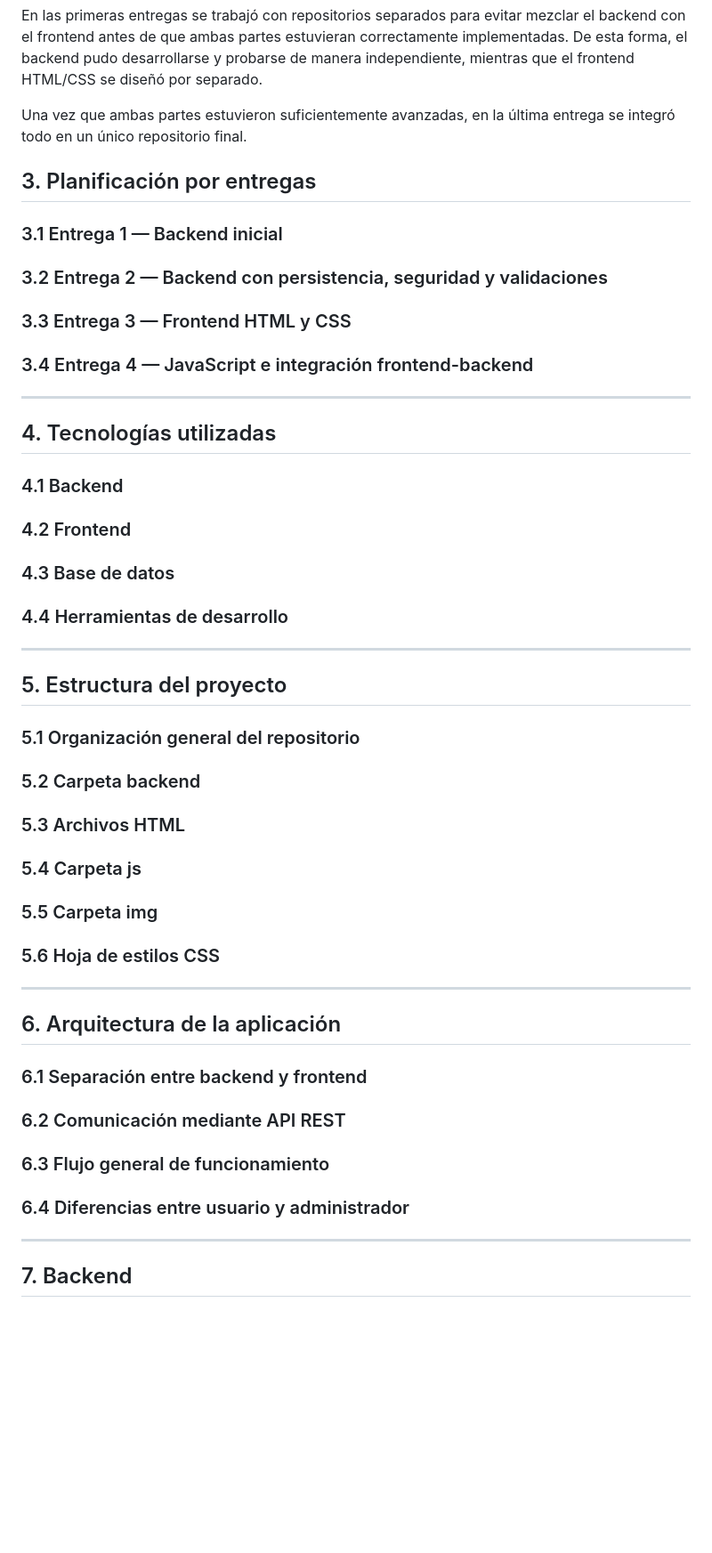
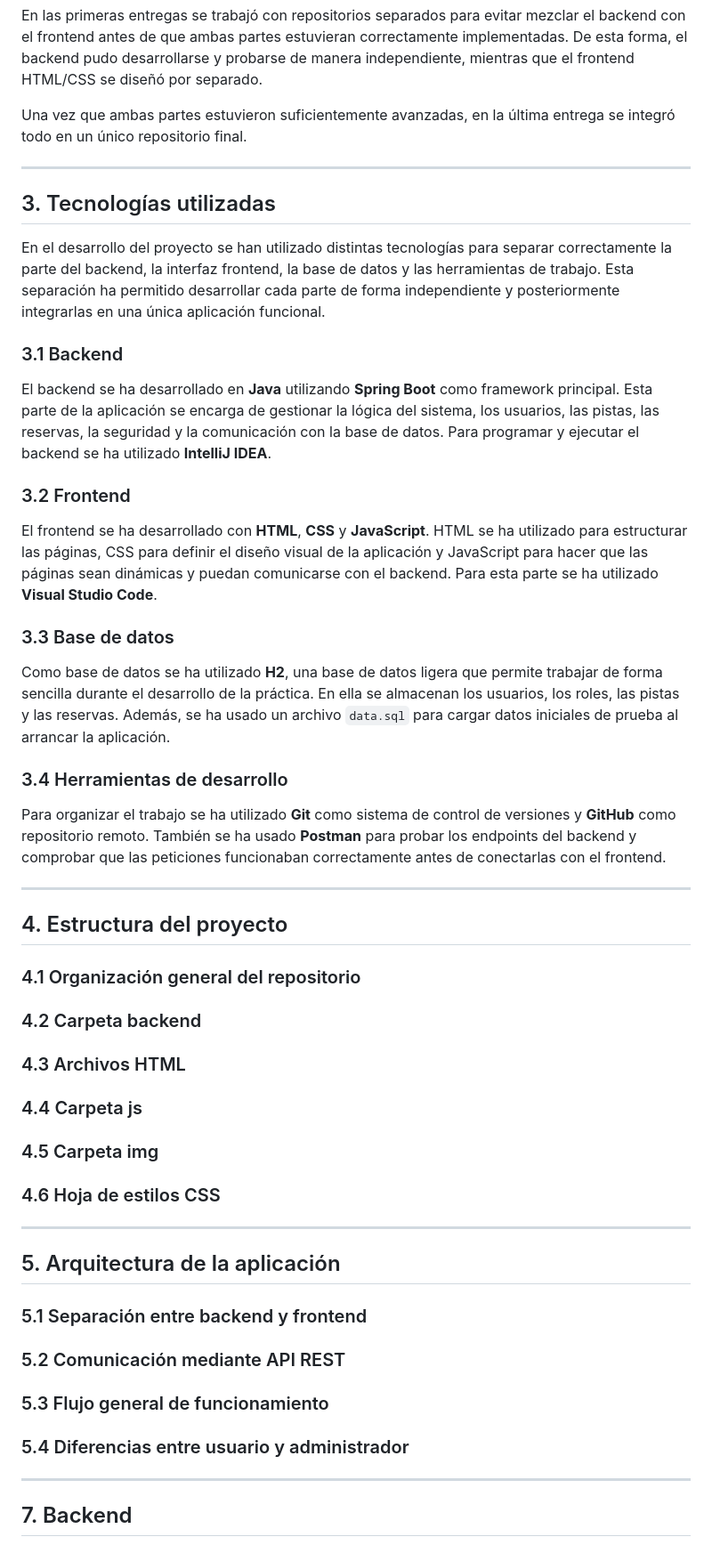
Before and after one commit to jmfernandezfreige/pistasPadel, a Markdown page: README.md, the part around the change. Shown at 89% size. Drawn GitHub-style; blank space fills up the shorter version.

```diff
--- a/README.md
+++ b/README.md
@@ -305,42 +305,43 @@ En las primeras entregas se trabajó con repositorios separados para evitar mezc
 
 Una vez que ambas partes estuvieron suficientemente avanzadas, en la última entrega se integró todo en un único repositorio final.
 
+---
 
-## 3. Planificación por entregas
+## 3. Tecnologías utilizadas
 
-### 3.1 Entrega 1 — Backend inicial
-### 3.2 Entrega 2 — Backend con persistencia, seguridad y validaciones
-### 3.3 Entrega 3 — Frontend HTML y CSS
-### 3.4 Entrega 4 — JavaScript e integración frontend-backend
+En el desarrollo del proyecto se han utilizado distintas tecnologías para separar correctamente la parte del backend, la interfaz frontend, la base de datos y las herramientas de trabajo. Esta separación ha permitido desarrollar cada parte de forma independiente y posteriormente integrarlas en una única aplicación funcional.
+
+### 3.1 Backend
+El backend se ha desarrollado en **Java** utilizando **Spring Boot** como framework principal. Esta parte de la aplicación se encarga de gestionar la lógica del sistema, los usuarios, las pistas, las reservas, la seguridad y la comunicación con la base de datos. Para programar y ejecutar el backend se ha utilizado **IntelliJ IDEA**.
+
+### 3.2 Frontend
+El frontend se ha desarrollado con **HTML**, **CSS** y **JavaScript**. HTML se ha utilizado para estructurar las páginas, CSS para definir el diseño visual de la aplicación y JavaScript para hacer que las páginas sean dinámicas y puedan comunicarse con el backend. Para esta parte se ha utilizado **Visual Studio Code**.
+
+### 3.3 Base de datos
+Como base de datos se ha utilizado **H2**, una base de datos ligera que permite trabajar de forma sencilla durante el desarrollo de la práctica. En ella se almacenan los usuarios, los roles, las pistas y las reservas. Además, se ha usado un archivo `data.sql` para cargar datos iniciales de prueba al arrancar la aplicación.
+
+### 3.4 Herramientas de desarrollo
+Para organizar el trabajo se ha utilizado **Git** como sistema de control de versiones y **GitHub** como repositorio remoto. También se ha usado **Postman** para probar los endpoints del backend y comprobar que las peticiones funcionaban correctamente antes de conectarlas con el frontend.
 
 ---
 
-## 4. Tecnologías utilizadas
+## 4. Estructura del proyecto
 
-### 4.1 Backend
-### 4.2 Frontend
-### 4.3 Base de datos
-### 4.4 Herramientas de desarrollo
+### 4.1 Organización general del repositorio
+### 4.2 Carpeta backend
+### 4.3 Archivos HTML
+### 4.4 Carpeta js
+### 4.5 Carpeta img
+### 4.6 Hoja de estilos CSS
 
 ---
 
-## 5. Estructura del proyecto
+## 5. Arquitectura de la aplicación
 
-### 5.1 Organización general del repositorio
-### 5.2 Carpeta backend
-### 5.3 Archivos HTML
-### 5.4 Carpeta js
-### 5.5 Carpeta img
-### 5.6 Hoja de estilos CSS
-
----
-
-## 6. Arquitectura de la aplicación
-
-### 6.1 Separación entre backend y frontend
-### 6.2 Comunicación mediante API REST
-### 6.3 Flujo general de funcionamiento
-### 6.4 Diferencias entre usuario y administrador
+### 5.1 Separación entre backend y frontend
+### 5.2 Comunicación mediante API REST
+### 5.3 Flujo general de funcionamiento
+### 5.4 Diferencias entre usuario y administrador
 
 ---
 
```
